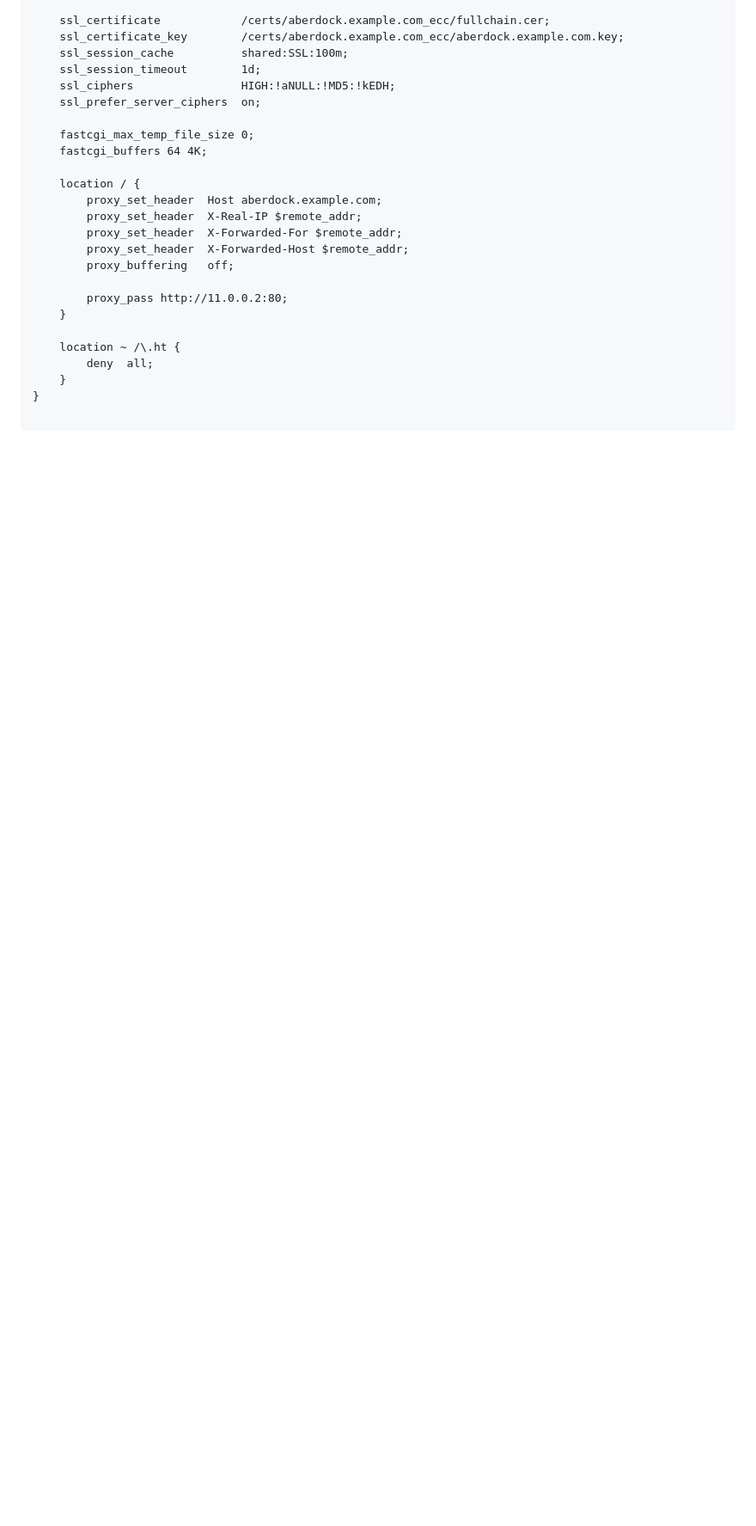
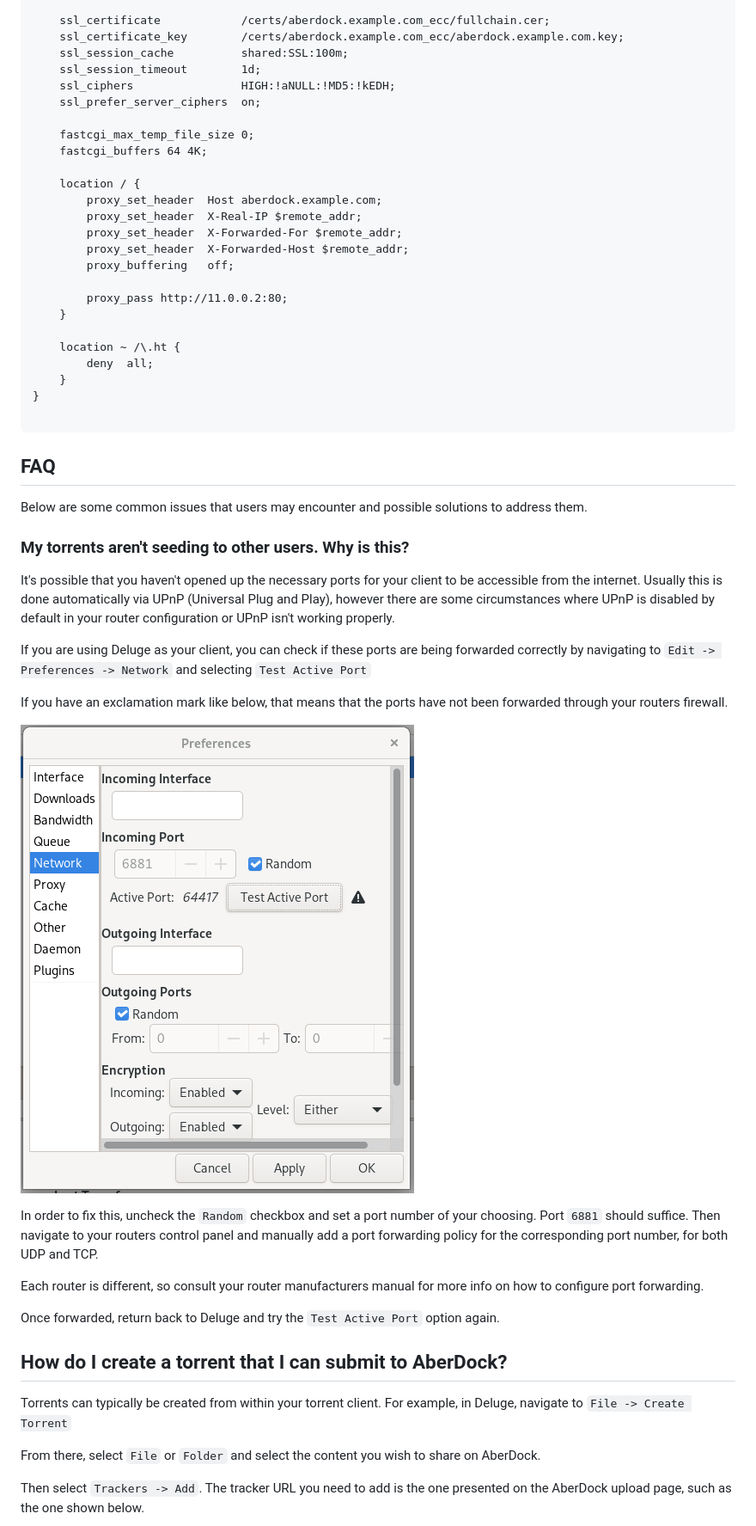
Before and after one commit to jackrdavies2023/jrd15_MP_AberDock_BitTorrent_src, a Markdown page: README.md, the part around the change printed below. Shown: that part at 86% size. GitHub-like rendering; pictures changed too: img/deluge_networking.png (added); blank space fills up the shorter version.

Commit message:
Update README with FAQ.

````diff
--- a/README.md
+++ b/README.md
@@ -154,3 +154,31 @@ server {
 }
 
 ```
+
+## FAQ
+Below are some common issues that users may encounter and possible solutions to address them.
+
+### My torrents aren't seeding to other users. Why is this?
+
+It's possible that you haven't opened up the necessary ports for your client to be accessible from the internet. Usually this is done automatically via UPnP (Universal Plug and Play), however there are some circumstances where UPnP is disabled by default in your router configuration or UPnP isn't working properly.
+
+If you are using Deluge as your client, you can check if these ports are being forwarded correctly by navigating to `Edit -> Preferences -> Network` and selecting `Test Active Port`
+
+If you have an exclamation mark like below, that means that the ports have not been forwarded through your routers firewall.
+
+![Deluge network settings](img/deluge_networking.png)
+
+In order to fix this, uncheck the `Random` checkbox and set a port number of your choosing. Port `6881` should suffice. Then navigate to your routers control panel and manually add a port forwarding policy for the corresponding port number, for both UDP and TCP.
+
+Each router is different, so consult your router manufacturers manual for more info on how to configure port forwarding.
+
+Once forwarded, return back to Deluge and try the `Test Active Port` option again.
+
+## How do I create a torrent that I can submit to AberDock?
+
+Torrents can typically be created from within your torrent client. For example, in Deluge, navigate to `File -> Create Torrent`
+
+From there, select `File` or `Folder` and select the content you wish to share on AberDock.
+
+Then select `Trackers -> Add`. The tracker URL you need to add is the one presented on the AberDock upload page, such as the one shown below.
+
````
Also changed, not shown: other parts of README.md (+19 -0 lines), img/aberdock_tracker_url.png (added), img/deluge_additional_torrent_options.png (added), img/deluge_announce_ok.png (added), img/deluge_tracker_url.png (added).
